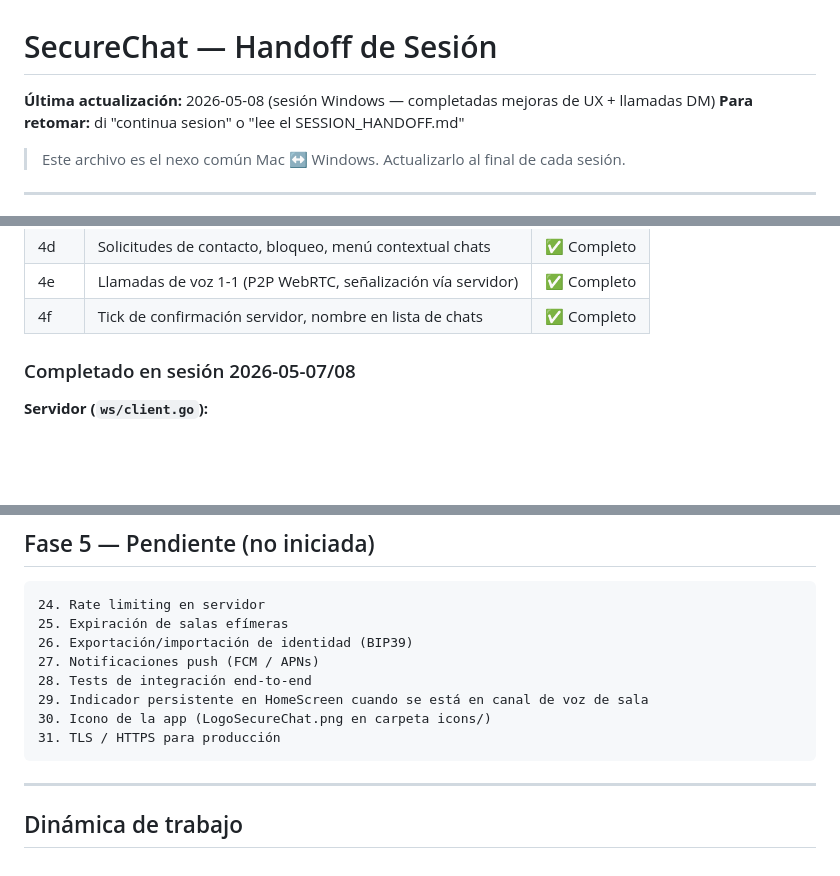
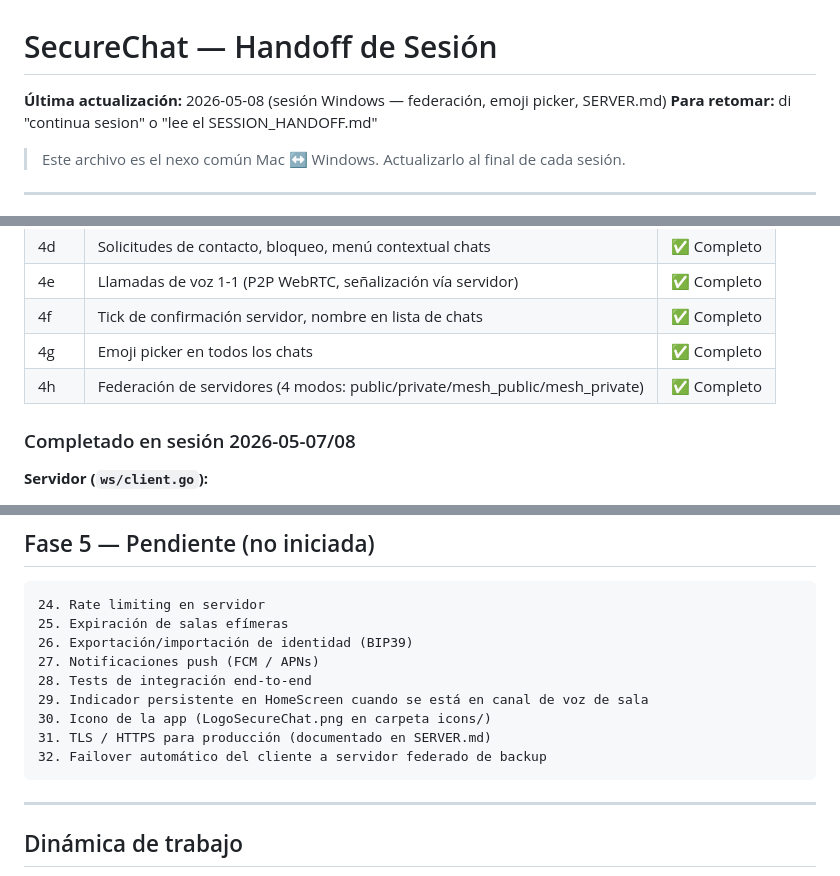
Before and after one commit to letzzar/SecureChat, a Markdown page: SESSION_HANDOFF.md, 3 parts joined by grey strips. GitHub-like rendering; blank space fills up the shorter version.

````diff
--- a/SESSION_HANDOFF.md
+++ b/SESSION_HANDOFF.md
@@ -1,6 +1,6 @@
 # SecureChat — Handoff de Sesión
 
-**Última actualización:** 2026-05-08 (sesión Windows — completadas mejoras de UX + llamadas DM)
+**Última actualización:** 2026-05-08 (sesión Windows — federación, emoji picker, SERVER.md)
 **Para retomar:** di "continua sesion" o "lee el SESSION_HANDOFF.md"
 
 > Este archivo es el nexo común Mac ↔ Windows. Actualizarlo al final de cada sesión.
@@ -23,6 +23,8 @@
 | 4d | Solicitudes de contacto, bloqueo, menú contextual chats | ✅ Completo |
 | 4e | Llamadas de voz 1-1 (P2P WebRTC, señalización vía servidor) | ✅ Completo |
 | 4f | Tick de confirmación servidor, nombre en lista de chats | ✅ Completo |
+| 4g | Emoji picker en todos los chats | ✅ Completo |
+| 4h | Federación de servidores (4 modos: public/private/mesh_public/mesh_private) | ✅ Completo |
 
 ### Completado en sesión 2026-05-07/08
 
@@ -161,7 +193,8 @@ SecureChat/
 28. Tests de integración end-to-end
 29. Indicador persistente en HomeScreen cuando se está en canal de voz de sala
 30. Icono de la app (LogoSecureChat.png en carpeta icons/)
-31. TLS / HTTPS para producción
+31. TLS / HTTPS para producción (documentado en SERVER.md)
+32. Failover automático del cliente a servidor federado de backup
 ```
 
 ---
````
Also changed, not shown: other parts of SESSION_HANDOFF.md (+34 -4 lines).
